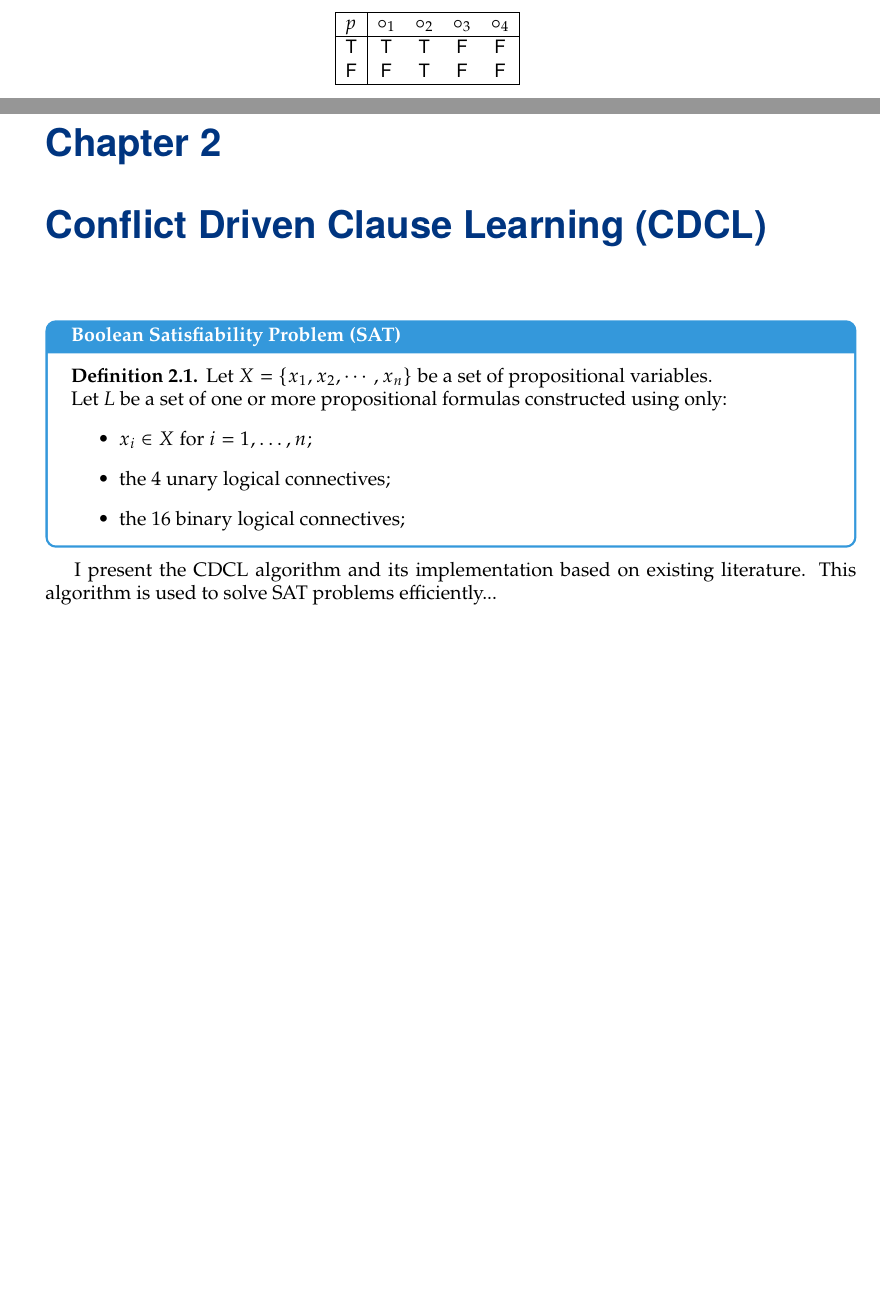
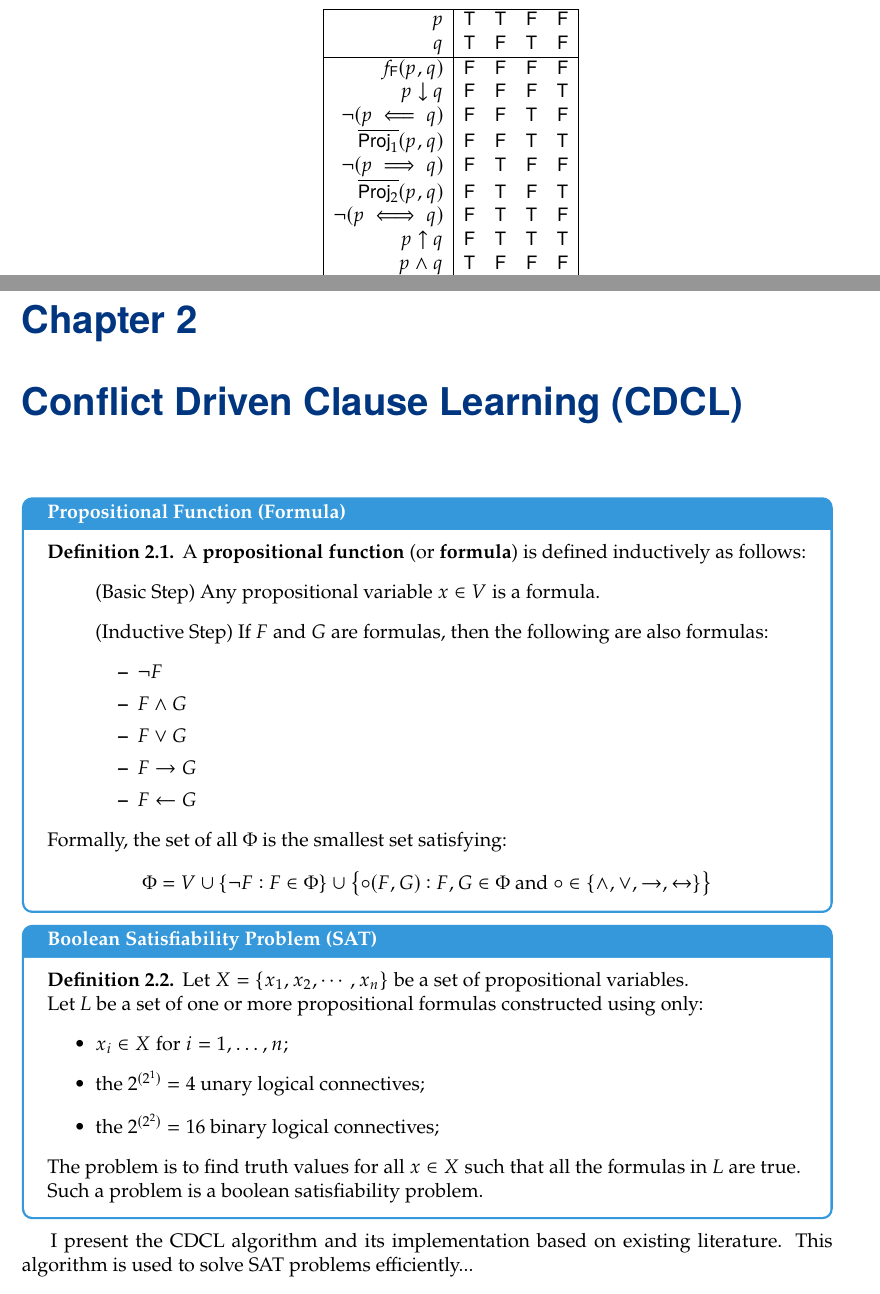
Before and after one commit to Hacker-Code-J/Automated-Reasoning, a LaTeX book (main.tex, which reads preliminaries.tex, seminar_topics/topic1.tex): two parts of pages 6 and 7 of 9 before the commit and two parts of pages 7 and 8 of 10 after it, joined at a grey line, cut at the place of the change, the shorter picture padded with empty space. Compiled offline with pdfLaTeX.

Commit message:
Laptop240404v1

```diff
--- a/preliminaries.tex
+++ b/preliminaries.tex
@@ -137,9 +137,18 @@ There are 16 distinct unary truth functions:
 	From Count of Truth Functions there are $2^{(2^2)}=16$
 	distinct truth functions on 2 variable. These can be depicted in a truth table as follows:
 	\begin{table}[h!]\centering
-		\begin{tabular}{|c|cccc|}
+		\begin{tabular}{|r|cccc|}
 			\hline
-			$p$ & $\circ_1$ & $\circ_2$ & $\circ_3$ & $\circ_4$ \\
+			$p$ & $\true$ & $\true$ & $\false$ & $\false$ \\
+			$q$ & $\true$ & $\false$ & $\true$ & $\false$ \\
 			\hline
-			$\true$ & $\true$ & $\true$ & $\false$ & $\false$ \\
-			$\false$ & $\false$ & $\true$ & $\false$ & $\false$ \\
+			$f_{\false}(p,q)$ & $\false$ & $\false$ & $\false$ & $\false$ \\
+			$p\downarrow q$ & $\false$ & $\false$ & $\false$ & $\true$ \\
+			$\lnot(p\impliedby q)$ & $\false$ & $\false$ & $\true$ & $\false$ \\
+			$\overline{\mathsf{Proj}_1}(p,q)$ & $\false$ & $\false$ & $\true$ & $\true$ \\
+			$\lnot(p\implies q)$ & $\false$ & $\true$ & $\false$ & $\false$ \\
+			$\overline{\mathsf{Proj}_2}(p,q)$ & $\false$ & $\true$ & $\false$ & $\true$ \\
+			$\lnot(p\iff q)$ & $\false$ & $\true$ & $\true$ & $\false$ \\
+			$p\uparrow q$ & $\false$ & $\true$ & $\true$ & $\true$ \\
+			$p\land q$ & $\true$ & $\false$ & $\false$ & $\false$ \\
+			$p\iff q$ & $\true$ & $\false$ & $\false$ & $\true$ \\
--- a/seminar_topics/topic1.tex
+++ b/seminar_topics/topic1.tex
@@ -1,46 +1,66 @@
-\iffalse
-\section{Introduction to Automated Theorem Proving}
-Automated Theorem Proving (ATP) is a critical area within automated reasoning that focuses on the development of computer programs capable of proving mathematical theorems automatically. ATP systems are designed to assist mathematicians, logicians, and computer scientists in validating the correctness of propositions and theorems without human intervention.
-
-\section{The Boolean Satisfiability Problem}
-\begin{tcolorbox}[colframe=defcolor,title={\color{white}\bf Propositional Variable}]
-\begin{definition}
-A \textbf{propositional variable} is an input variable (that can either be true or false) of a truth function. Propositional variables are the \textit{basic building-blocks} of propositional formulas, used in propositional logic and higher-order logics.
-\end{definition}
-\end{tcolorbox}
-\begin{example}
-For a statement variable, a lowercase letter is usually used, for example:
-$p,q,r,\dots$, and so on
-or lowercase Greek letters, for example:
-$\phi, \psi, \chi$ and so on.
-\end{example}
-\begin{remark}
-The citing of a propositional variable can be interpreted as an assertion that the proposition represented by that symbol is true.
-That is:
-\begin{quote}
-"$p$" means "$p$ is true".
-\end{quote}
-\end{remark}
+%\iffalse
+%\section{Introduction to Automated Theorem Proving}
+%Automated Theorem Proving (ATP) is a critical area within automated reasoning that focuses on the development of computer programs capable of proving mathematical theorems automatically. ATP systems are designed to assist mathematicians, logicians, and computer scientists in validating the correctness of propositions and theorems without human intervention.
+%
+%\section{The Boolean Satisfiability Problem}
+%\begin{tcolorbox}[colframe=defcolor,title={\color{white}\bf Propositional Variable}]
+%\begin{definition}
+%A \textbf{propositional variable} is an input variable (that can either be true or false) of a truth function. Propositional variables are the \textit{basic building-blocks} of propositional formulas, used in propositional logic and higher-order logics.
+%\end{definition}
+%\end{tcolorbox}
+%\begin{example}
+%For a statement variable, a lowercase letter is usually used, for example:
+%$p,q,r,\dots$, and so on
+%or lowercase Greek letters, for example:
+%$\phi, \psi, \chi$ and so on.
+%\end{example}
+%\begin{remark}
+%The citing of a propositional variable can be interpreted as an assertion that the proposition represented by that symbol is true.
+%That is:
+%\begin{quote}
+%"$p$" means "$p$ is true".
+%\end{quote}
+%\end{remark}
+%
+%\begin{tcolorbox}[colframe=defcolor,title={\color{white}\bf Propositional Function (Formula)}]
+%\begin{definition}
+%A \textbf{propositional function} (or \textbf{formula}) $P(x_1,x_2,\dots)$
+%is an operation which acts on the objects denoted by the object variables (here, propositional variables) $x_1,x_2,\dots$
+%in a particular universe to return a truth value which depends on:
+%\begin{enumerate}[(1)]
+%	\item The values of $x_1,x_2,\dots$
+%	\item The nature of $P$.
+%\end{enumerate}
+%\end{definition}
+%\end{tcolorbox}
+%
+%The boolean satisfiability problem (SAT) is the following: given a formula $F$ on propositional variables, does there exists an assignment $\mathcal{A}$ on theses variables, such that $\mathcal{A}(F)=1$.
+%
+%Given a formula $F$ over a set of propositional variables $\set{x_1,x_2,\dots,x_n}$, \[
+%\exists\mathcal{A}:\set{x_1,x_2,\dots,x_n}\to\set{0,1}:\mathcal{A}(F)=1.
+%\]
+%\newpage
+%\fi
 
 \begin{tcolorbox}[colframe=defcolor,title={\color{white}\bf Propositional Function (Formula)}]
 \begin{definition}
-A \textbf{propositional function} (or \textbf{formula}) $P(x_1,x_2,\dots)$
-is an operation which acts on the objects denoted by the object variables (here, propositional variables) $x_1,x_2,\dots$
-in a particular universe to return a truth value which depends on:
-\begin{enumerate}[(1)]
-	\item The values of $x_1,x_2,\dots$
-	\item The nature of $P$.
-\end{enumerate}
+A \textbf{propositional function} (or \textbf{formula}) is defined inductively as follows:
+\begin{itemize}
+	\item[] (Basic Step) Any propositional variable $x\in V$ is a formula.
+	\item[] (Inductive Step) If $F$ and $G$ are formulas, then the following are also formulas:
+	\begin{itemize}
+		\item $\lnot F$
+		\item $F\land G$
+		\item $F\lor G$
+		\item $F\rightarrow G$
+		\item $F\leftarrow G$
+	\end{itemize}
+\end{itemize}
+Formally, the set of all $\Phi$ is the smallest set satisfying: \[
+\Phi = V\cup\set{\lnot F:F\in\Phi}\cup\set{\circ(F,G):F,G\in\Phi\ \text{and}\ \circ\in\set{\land,\lor,\rightarrow,\leftrightarrow}}
+\]
 \end{definition}
 \end{tcolorbox}
-
-The boolean satisfiability problem (SAT) is the following: given a formula $F$ on propositional variables, does there exists an assignment $\mathcal{A}$ on theses variables, such that $\mathcal{A}(F)=1$.
-
-Given a formula $F$ over a set of propositional variables $\set{x_1,x_2,\dots,x_n}$, \[
-\exists\mathcal{A}:\set{x_1,x_2,\dots,x_n}\to\set{0,1}:\mathcal{A}(F)=1.
-\]
-\newpage
-\fi
 
 \begin{tcolorbox}[colframe=defcolor,title={\color{white}\bf Boolean Satisfiability Problem (SAT)}]
 \begin{definition}
@@ -49,25 +69,13 @@ Let $X=\set{x_1,x_2,\cdots, x_n}$ be a set of propositional variables.
 Let $L$ be a set of one or more propositional formulas constructed using only:
 \begin{itemize}
 	\item $x_i\in X$ for $i=1,\dots,n$;
-	\item the 4 unary logical connectives;
-	\item the 16 binary logical connectives;
+	\item the $2^{(2^1)}=4$ unary logical connectives;
+	\item the $2^{(2^2)}=16$ binary logical connectives;
 \end{itemize}
+The problem is to find truth values for all $x\in X$
+such that all the formulas in $L$ are true.
 
-%
-%elements of X
-%the 4
-%unary logical connectives True
-%, False
-%, identity, and ¬
-%the 16
-%binary logical connectives.
-%
-%The problem is to find truth values for all x∈X
-%such that all the formulas in L
-%are true.
-%
-%
-%Such a problem is a boolean satisfiability problem.
+Such a problem is a boolean satisfiability problem.
 \end{definition}
 \end{tcolorbox}
 
```
Also changed, not shown: main.pdf, preliminaries.tex (6 more changed lines).
